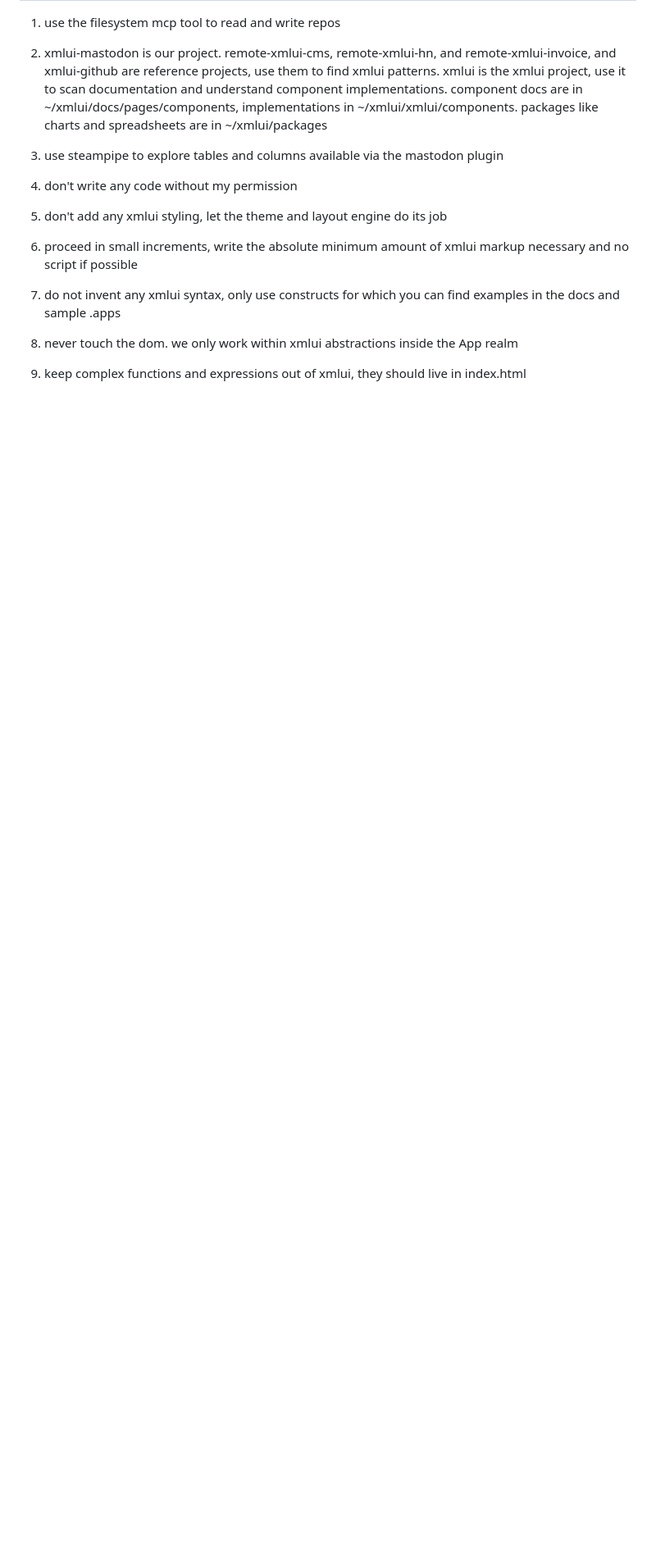
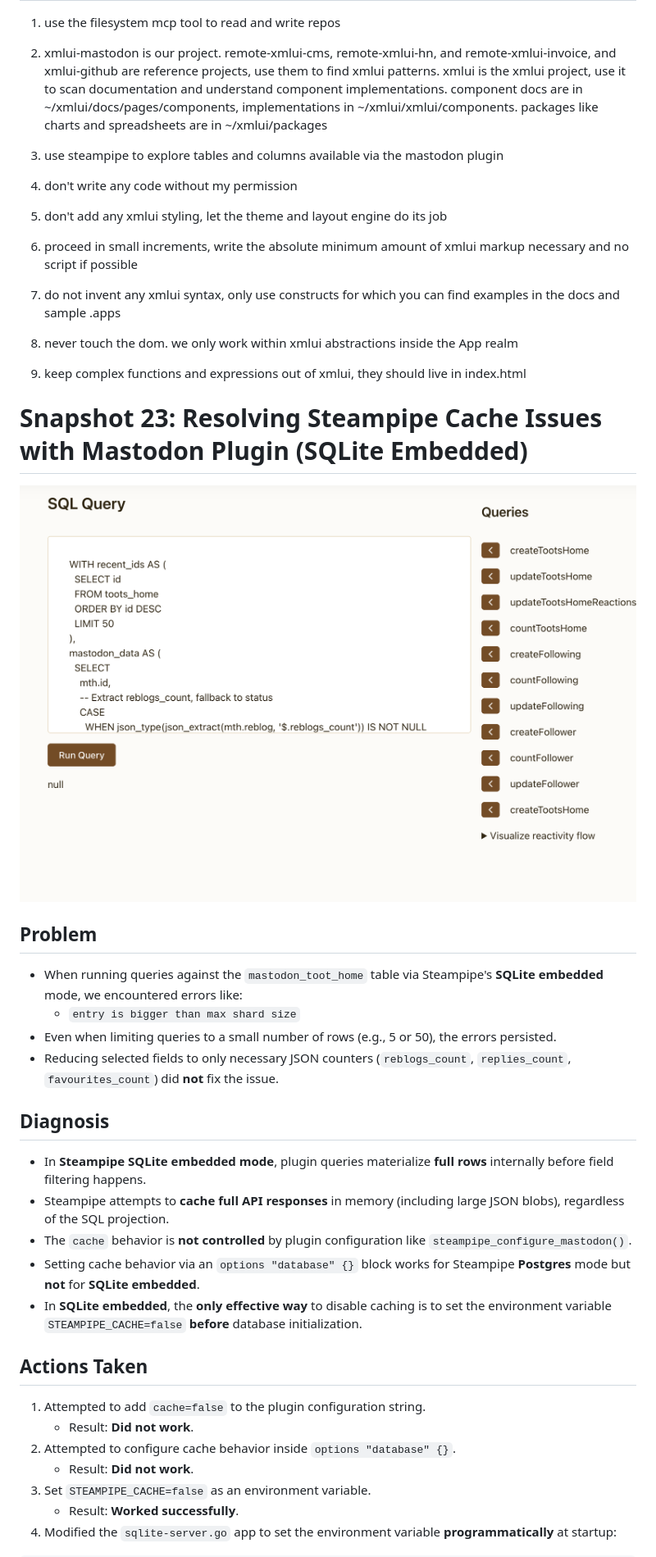
Before and after one commit to JonUdell/xmlui-mastodon, a Markdown page: pages/ProjectLog.md, the part around the change printed below. Shown: that part at 82% size. Drawn GitHub-style; pictures changed too: resources/snapshot23.png (added); blank space fills up the shorter version.

Commit message:
snapshot23

```diff
--- a/pages/ProjectLog.md
+++ b/pages/ProjectLog.md
@@ -102,3 +103,34 @@ The [xmlui tool](https://github.com/jonudell/xmlui-mcp) enables them to read the
 8. never touch the dom. we only work within xmlui abstractions inside the App realm
 
 9. keep complex functions and expressions out of xmlui, they should live in index.html
+
+# Snapshot 23: Resolving Steampipe Cache Issues with Mastodon Plugin (SQLite Embedded)
+
+![snapshot23](../resources/snapshot23.png)
+
+
+## Problem
+
+- When running queries against the `mastodon_toot_home` table via Steampipe's **SQLite embedded** mode, we encountered errors like:
+  - `entry is bigger than max shard size`
+- Even when limiting queries to a small number of rows (e.g., 5 or 50), the errors persisted.
+- Reducing selected fields to only necessary JSON counters (`reblogs_count`, `replies_count`, `favourites_count`) did **not** fix the issue.
+
+## Diagnosis
+
+- In **Steampipe SQLite embedded mode**, plugin queries materialize **full rows** internally before field filtering happens.
+- Steampipe attempts to **cache full API responses** in memory (including large JSON blobs), regardless of the SQL projection.
+- The `cache` behavior is **not controlled** by plugin configuration like `steampipe_configure_mastodon()`.
+- Setting cache behavior via an `options "database" {}` block works for Steampipe **Postgres** mode but **not** for **SQLite embedded**.
+- In **SQLite embedded**, the **only effective way** to disable caching is to set the environment variable `STEAMPIPE_CACHE=false` **before** database initialization.
+
+## Actions Taken
+
+1. Attempted to add `cache=false` to the plugin configuration string.
+   - Result: **Did not work**.
+2. Attempted to configure cache behavior inside `options "database" {}`.
+   - Result: **Did not work**.
+3. Set `STEAMPIPE_CACHE=false` as an environment variable.
+   - Result: **Worked successfully**.
+4. Modified the `sqlite-server.go` app to set the environment variable **programmatically** at startup:
+
```
Also changed, not shown: other parts of pages/ProjectLog.md (+26 -0 lines), 1 other file.
